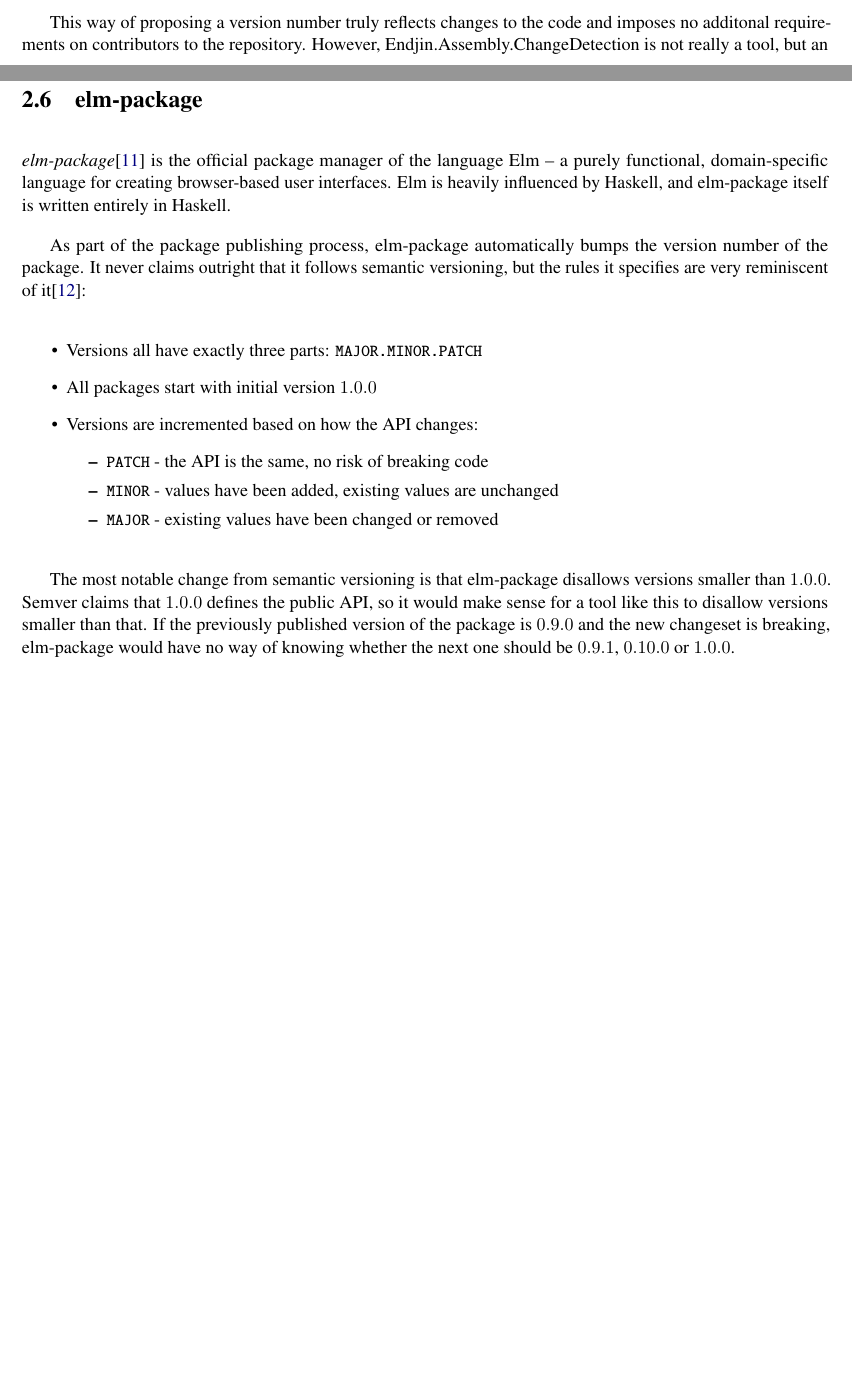
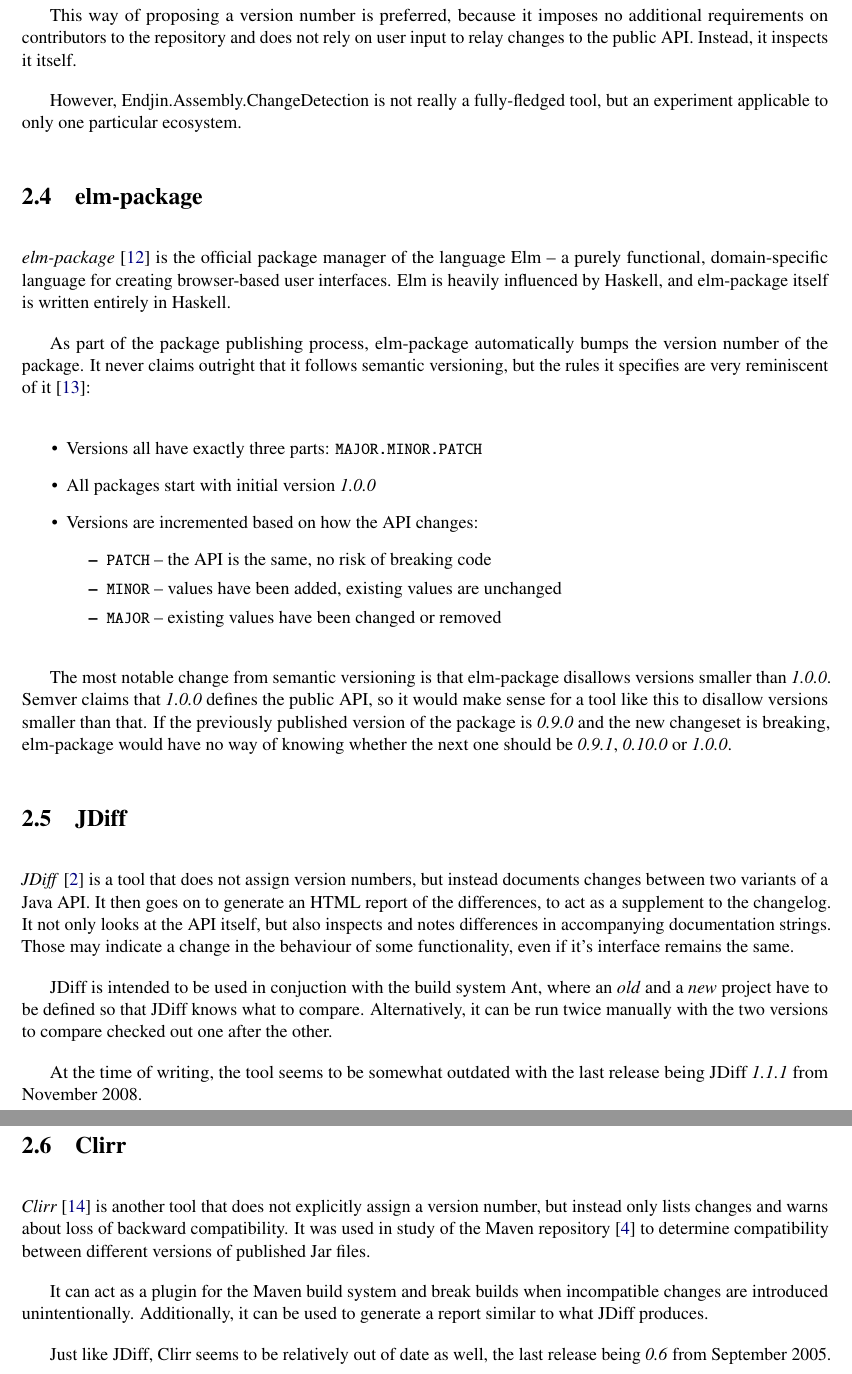
Before and after one commit to cshtarkov/autobump-dissertation, a LaTeX thesis (dissertation.tex): two parts of pages 12 and 13 of 44 before the commit and two parts of pages 13 and 14 of 45 after it, joined at a grey line, cut so that both start at the same text, the shorter picture padded with empty space. Compiled offline with pdfLaTeX.

Commit message:
Edit words & Clirr & JDiff

```diff
--- a/dissertation.tex
+++ b/dissertation.tex
@@ -585,26 +589,64 @@
 As part of the package publishing process, elm-package automatically
 bumps the version number of the package. It never claims outright that
 it follows semantic versioning, but the rules it specifies are very
-reminiscent of it\cite{ElmPackageVR}:
+reminiscent of it \cite{ElmPackageVR}:
 
 \begin{itemize}
 \item Versions all have exactly three parts: \codeinline{MAJOR.MINOR.PATCH}
-\item All packages start with initial version $1.0.0$
+\item All packages start with initial version \textit{1.0.0}
 \item Versions are incremented based on how the API changes:
 \begin{itemize}
-\item \codeinline{PATCH} - the API is the same, no risk of breaking code
-\item \codeinline{MINOR} - values have been added, existing values are unchanged
-\item \codeinline{MAJOR} - existing values have been changed or removed
+\item \codeinline{PATCH} -- the API is the same, no risk of breaking code
+\item \codeinline{MINOR} -- values have been added, existing values are unchanged
+\item \codeinline{MAJOR} -- existing values have been changed or removed
 \end{itemize}
 \end{itemize}
 
 The most notable change from semantic versioning is that elm-package
-disallows versions smaller than $1.0.0$. Semver claims that $1.0.0$
+disallows versions smaller than \textit{1.0.0}. Semver claims that \textit{1.0.0}
 defines the public API, so it would make sense for a tool like this to
 disallow versions smaller than that. If the previously published
-version of the package is $0.9.0$ and the new changeset is breaking,
+version of the package is \textit{0.9.0} and the new changeset is breaking,
 elm-package would have no way of knowing whether the next one should
-be $0.9.1$, $0.10.0$ or $1.0.0$.
+be \textit{0.9.1}, \textit{0.10.0} or \textit{1.0.0}.
+
+\section{JDiff}
+
+\textit{JDiff} \cite{JDiff} is a tool that does not assign version
+numbers, but instead documents changes between two variants of a Java API.
+It then goes on to generate an HTML report of the differences, to act
+as a supplement to the changelog. It not only looks at the API itself,
+but also inspects and notes differences in accompanying documentation
+strings. Those may indicate a change in the behaviour of some functionality,
+even if it's interface remains the same.
+
+% TODO: cite ant?
+JDiff is intended to be used in conjuction with the build system Ant,
+where an \textit{old} and a \textit{new} project have to be defined so
+that JDiff knows what to compare. Alternatively, it can be run twice
+manually with the two versions to compare checked out one after
+the other.
+
+At the time of writing, the tool seems to be somewhat outdated with
+the last release being JDiff \textit{1.1.1} from November 2008.
+
+\section{Clirr}
+
+\textit{Clirr} \cite{Clirr} is another tool that does not explicitly
+assign a version number, but instead only lists changes and warns
+about loss of backward compatibility. It was used in study of the
+Maven repository \cite{SemverMaven} to determine compatibility between
+different versions of published Jar files.
+
+It can act as a plugin for the Maven build system and break builds
+when incompatible changes are introduced unintentionally.
+Additionally, it can be used to generate a report similar to what
+JDiff produces.
+
+Just like JDiff, Clirr seems to be relatively out of date as well, the
+last release being  \textit{0.6} from September 2005.
+
+% TODO: Do Clirr and JDiff care about subclasses and stuff?
 
 \chapter{Requirements}
 \label{Requirements}
```
Also changed, not shown: dissertation.bib (+12 -0 lines), dissertation.tex (64 more changed lines).
